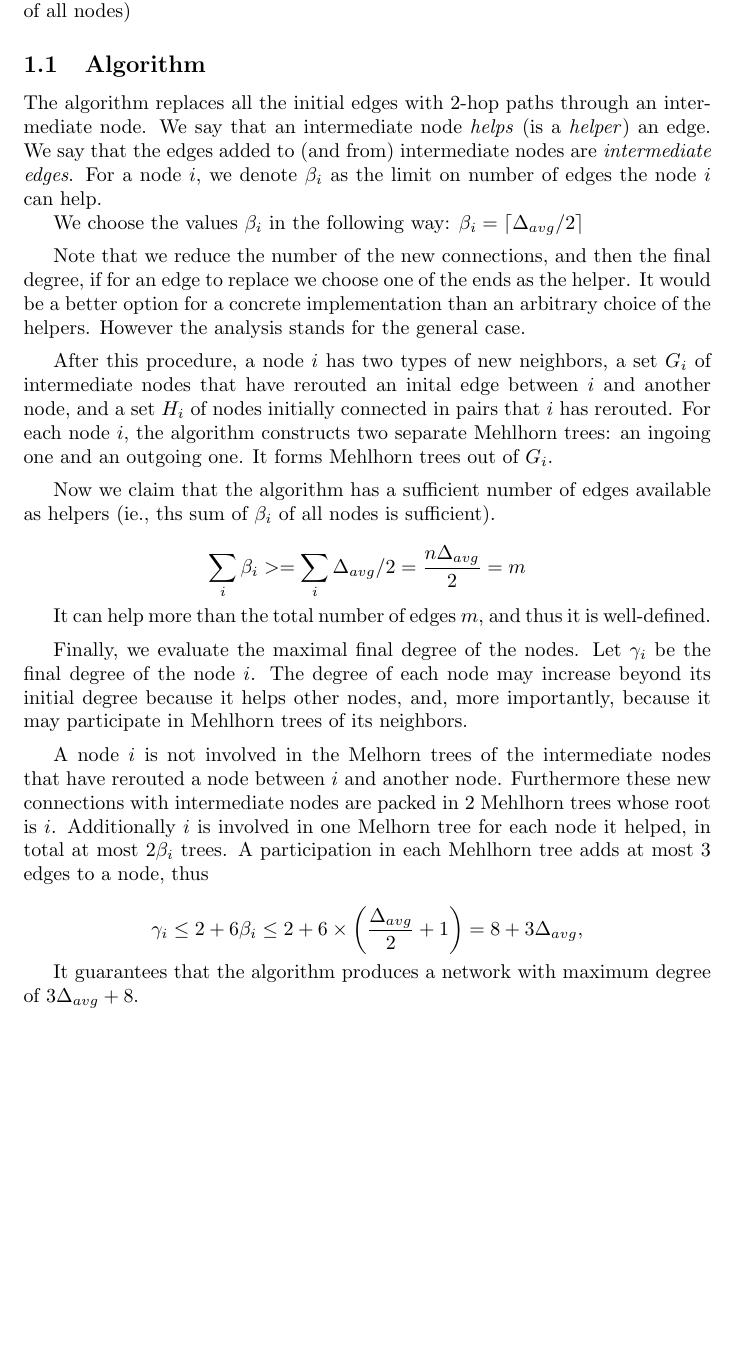
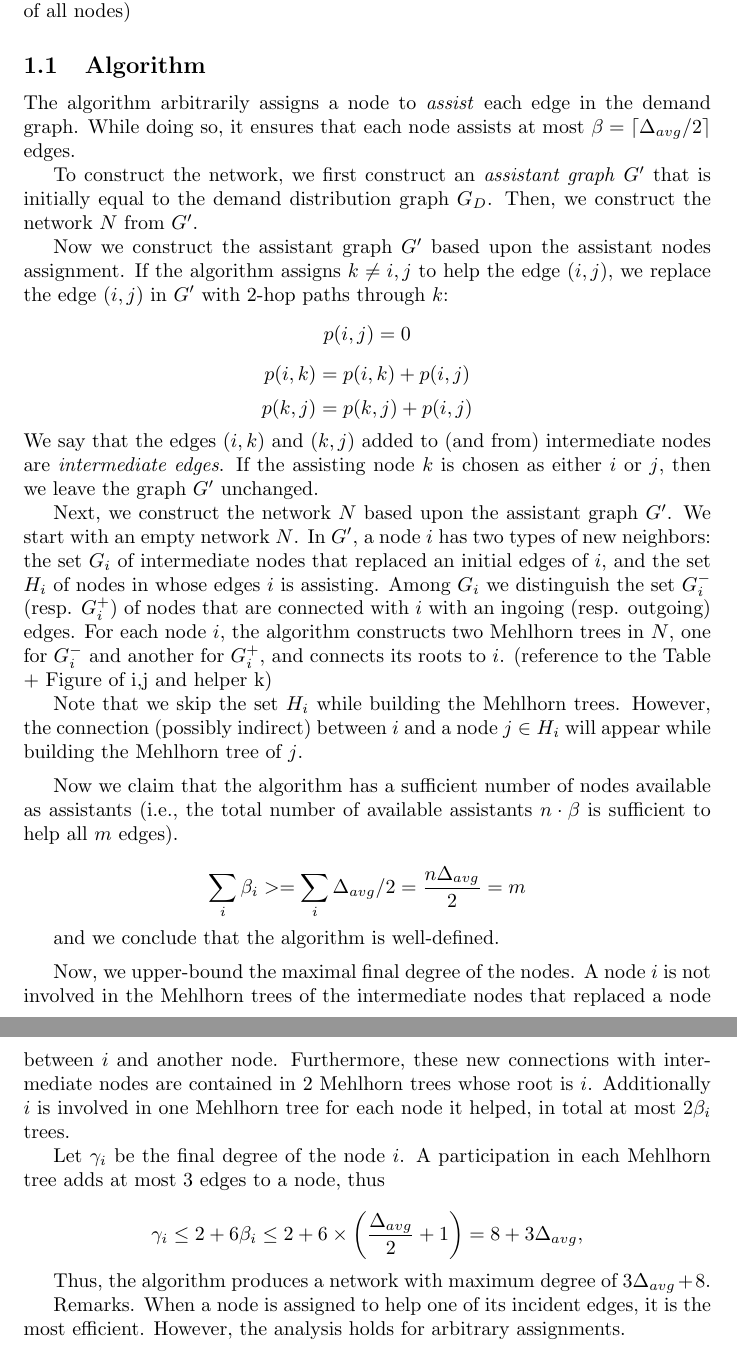
Before and after one commit to labbealexandre/dna-algorithms, a LaTeX document (analysis/written2/written2.tex): part of the page before the commit and two parts of pages 1 and 2 of 2 after it, the two joined at a grey line, cut so that both start at the same text, the shorter picture padded with empty space. Compiled offline with pdfLaTeX.

Commit message:
A rewrite

```diff
--- a/analysis/written2/written2.tex
+++ b/analysis/written2/written2.tex
@@ -12,56 +12,64 @@ Maciek: Intro to the algorithm, comparison with DISC algorithm.
 
 \subsection{Algorithm}
 
-The algorithm replaces all the initial edges with 2-hop paths through an intermediate node.
-We say that an intermediate node \emph{helps} (is a \emph{helper}) an edge.
-We say that the edges added to (and from) intermediate nodes are \emph{intermediate edges}.
-For a node $i$, we denote $\beta_i$ as the limit on number of edges the node $i$ can help.
 
-We choose the values $\beta_i$ in the following way: $\beta_i = \lceil\Delta_{avg}/2\rceil$
+The algorithm arbitrarily assigns a node to \emph{assist} each edge in the demand graph.
+While doing so, it ensures that each node assists at most $\beta = \lceil\Delta_{avg}/2\rceil$ edges.
+
+
+To construct the network, we first construct an \emph{assistant graph} $G'$ that is initially equal to the demand distribution graph $G_D$.
+Then, we construct the network $N$ from $G'$.
+
+Now we construct the assistant graph $G'$ based upon the assistant nodes assignment.
+If the algorithm assigns $k \neq i,j$ to help the edge $(i, j)$, we replace the edge $(i, j)$ in $G'$ with
+2-hop paths through $k$:
+$$ p(i,j) = 0$$
+$$ p(i,k) = p(i,k) + p(i,j)$$
+$$ p(k,j) = p(k,j) + p(i,j)$$
+We say that the edges $(i,k)$ and $(k,j)$ added to (and from) intermediate nodes are \emph{intermediate edges}.
+If the assisting node $k$ is chosen as either $i$ or $j$, then we leave the graph $G'$ unchanged.
+
+Next, we construct the network $N$ based upon the assistant graph $G'$.
+We start with an empty network $N$.
+In $G'$, a node $i$ has two types of new neighbors:
+the set $G_i$ of intermediate nodes that replaced an initial edges of $i$, and the set $H_i$ of nodes in whose edges $i$ is assisting.
+Among $G_i$ we distinguish the set $G_i^-$ (resp. $G_i^+$) of nodes that are connected with $i$ with an ingoing (resp. outgoing) edges.
+For each node $i$, the algorithm constructs two Mehlhorn trees in $N$, one for $G_i^-$ and another for $G_i^+$, and connects its roots to $i$.
+(reference to the Table + Figure of i,j and helper k)
+
+Note that we skip the set $H_i$ while building the Mehlhorn trees.
+However, the connection (possibly indirect) between $i$ and a node $j \in H_i$ will appear while building the Mehlhorn tree of $j$.
 
 \medskip
 
-Note that we reduce the number of the new connections, and then the
-final degree, if for an edge to replace we choose one of the ends as
-the helper. It would be a better option for a concrete implementation than
-an arbitrary choice of the helpers. However the analysis stands for the
-general case.
+Now we claim that the algorithm has a sufficient number of nodes available as assistants
+ (i.e., the total number of available assistants $n \cdot \beta$ is sufficient to help all $m$ edges).
+
+  $$\sum_i \beta_i >= \sum_i \Delta_{avg}/2 = \frac{n\Delta_{avg}}{2} = m$$
+
+and we conclude that the algorithm is well-defined.
 
 \medskip
 
-After this procedure, a node $i$ has two types of new neighbors,
-a set $G_i$ of intermediate nodes that have rerouted an inital edge
-between $i$ and another node, and a set $H_i$ of nodes initially
-connected in pairs that $i$ has rerouted. For each node $i$, the algorithm constructs two separate Mehlhorn trees:
-an ingoing one and an outgoing one. It forms Mehlhorn trees out of $G_i$.
+Now, we upper-bound the maximal final degree of the nodes.
+%The degree of each node may increase beyond its initial degree because it helps other nodes, and, more importantly, because it may participate in Mehlhorn trees of its neighbors.
+A node $i$ is not involved in the Mehlhorn trees of the intermediate nodes
+that replaced a node between $i$ and another node.
+Furthermore, these new connections with intermediate nodes are contained in 2 Mehlhorn trees
+whose root is $i$. Additionally $i$ is involved in one Mehlhorn tree
+for each node it helped, in total at most $2\beta_i$ trees.
 
-\medskip
-
-Now we claim that the algorithm has a sufficient number of edges available as helpers
- (ie., ths sum of $\beta_i$ of all nodes is sufficient).
-
-  $$\sum_i \beta_i >= \sum_i \Delta_{avg}/2 = \frac{n\Delta_{avg}}{2} = m$$
-
-It can help more than the total number of edges $m$, and thus it is well-defined.
-
-\medskip
-
-Finally, we evaluate the maximal final degree of the nodes.
 Let $\gamma_i$ be the final degree of the node $i$.
-The degree of each node may increase beyond its initial degree because it helps other nodes, and, more importantly, because it may participate in Mehlhorn trees of its neighbors.
-
-\medskip
-
-A node $i$ is not involved in the Melhorn trees of the intermediate nodes
-that have rerouted a node between $i$ and another node. Furthermore
-these new connections with intermediate nodes are packed in 2 Mehlhorn trees
-whose root is $i$. Additionally $i$ is involved in one Melhorn tree
-for each node it helped, in total at most $2\beta_i$ trees.
 A participation in each Mehlhorn tree adds at most $3$ edges to a node, thus
 
 $$\gamma_i \leq 2 + 6\beta_i \leq 2 + 6 \times \left(\frac{\Delta_{avg}}{2}+1\right) = 8 + 3\Delta_{avg},$$
 
-It guarantees that the algorithm produces a network
+Thus, the algorithm produces a network
 with maximum degree of $3\Delta_{avg} + 8$.
 
+
+
+Remarks.
+When a node is assigned to help one of its incident edges, it is the most efficient.
+However, the analysis holds for arbitrary assignments.
 \end{document}
```
